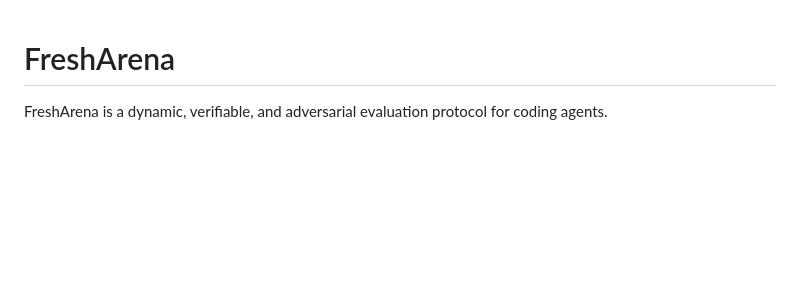
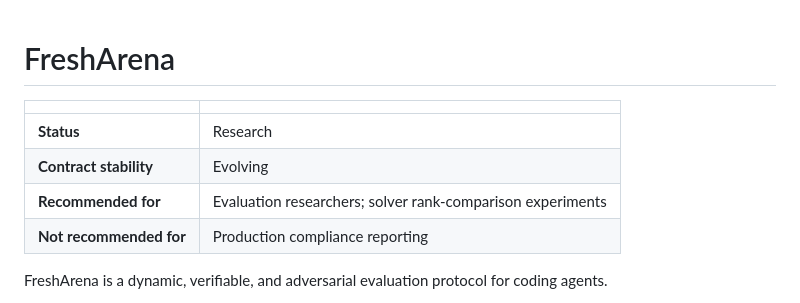
Before and after one commit to WasmAgent/fresharena, a Markdown page: README.md, the part around the change. Drawn GitHub-style; blank space fills up the shorter version.

Commit message:
docs: add repository maturity status block

```diff
--- a/README.md
+++ b/README.md
@@ -1,4 +1,12 @@
 # FreshArena
+
+| | |
+|---|---|
+| **Status** | Research |
+| **Contract stability** | Evolving |
+| **Recommended for** | Evaluation researchers; solver rank-comparison experiments |
+| **Not recommended for** | Production compliance reporting |
+
 
 FreshArena is a dynamic, verifiable, and adversarial evaluation protocol for coding agents.
 
```
